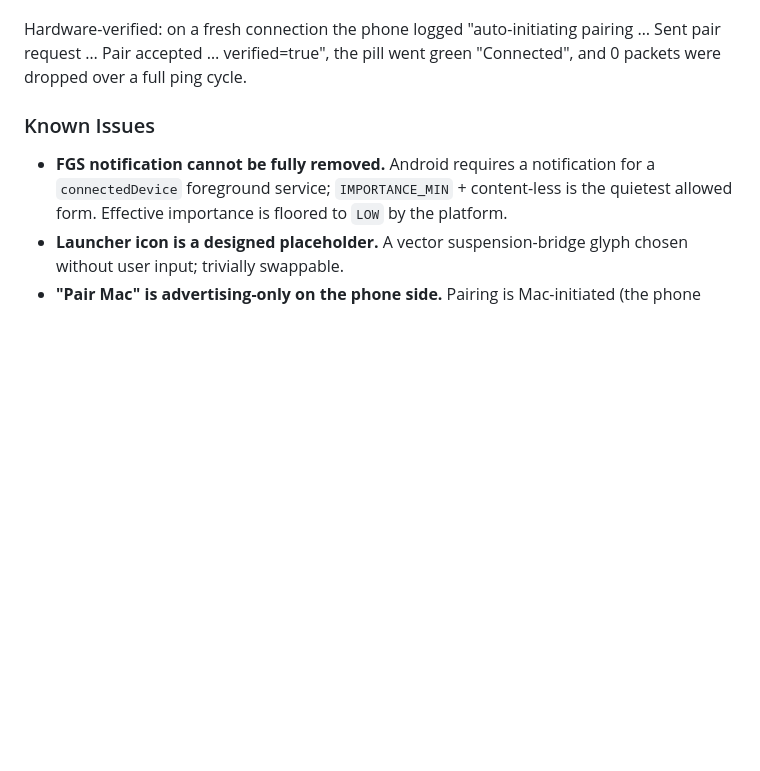
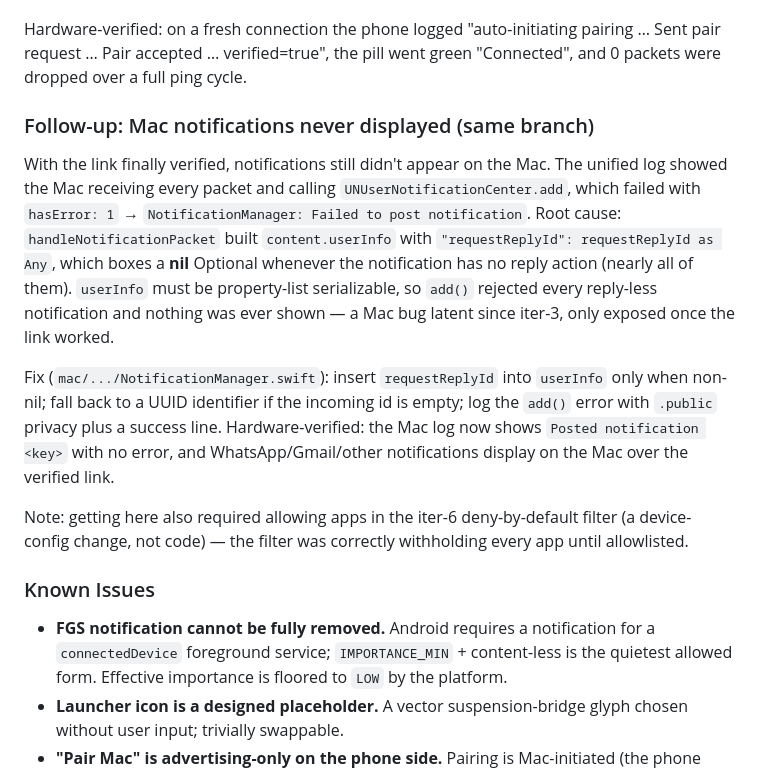
Before and after one commit to deepakk33/Bridge, a Markdown page: docs/ITERATIONS.md, the part around the change. Drawn GitHub-style; blank space fills up the shorter version.

Commit message:
docs(iter-7): record Mac notification-display fix and full debug chain
Co-Authored-By: Claude Opus 4.8 <noreply@anthropic.com>

```diff
--- a/docs/ITERATIONS.md
+++ b/docs/ITERATIONS.md
@@ -374,6 +374,27 @@ Hardware-verified: on a fresh connection the phone logged "auto-initiating pairi
 Sent pair request … Pair accepted … verified=true", the pill went green "Connected",
 and 0 packets were dropped over a full ping cycle.
 
+### Follow-up: Mac notifications never displayed (same branch)
+With the link finally verified, notifications still didn't appear on the Mac. The
+unified log showed the Mac receiving every packet and calling
+`UNUserNotificationCenter.add`, which failed with `hasError: 1` →
+`NotificationManager: Failed to post notification`. Root cause: `handleNotificationPacket`
+built `content.userInfo` with `"requestReplyId": requestReplyId as Any`, which boxes a
+**nil** Optional whenever the notification has no reply action (nearly all of them).
+`userInfo` must be property-list serializable, so `add()` rejected every reply-less
+notification and nothing was ever shown — a Mac bug latent since iter-3, only exposed
+once the link worked.
+
+Fix (`mac/.../NotificationManager.swift`): insert `requestReplyId` into `userInfo`
+only when non-nil; fall back to a UUID identifier if the incoming id is empty; log the
+`add()` error with `.public` privacy plus a success line. Hardware-verified: the Mac
+log now shows `Posted notification <key>` with no error, and WhatsApp/Gmail/other
+notifications display on the Mac over the verified link.
+
+Note: getting here also required allowing apps in the iter-6 deny-by-default filter
+(a device-config change, not code) — the filter was correctly withholding every app
+until allowlisted.
+
 ### Known Issues
 - **FGS notification cannot be fully removed.** Android requires a notification for a
   `connectedDevice` foreground service; `IMPORTANCE_MIN` + content-less is the
```
